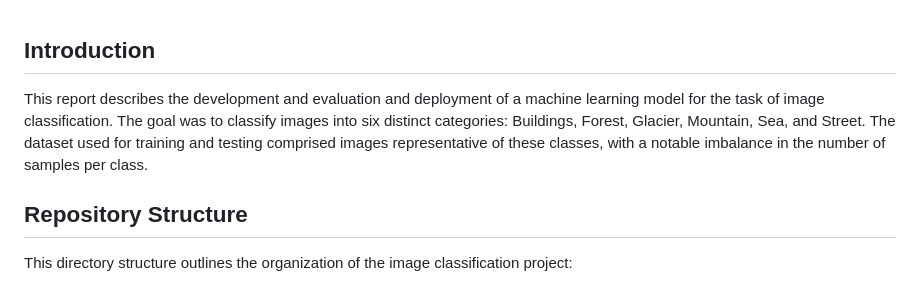
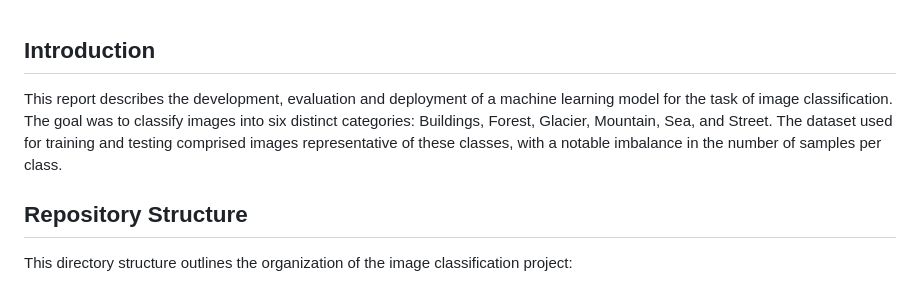
Before and after one commit to souravhada/ML-ImageClassification-HandcraftedFeatures, a Markdown page: Readme.md, the part around the change. Drawn GitHub-style.

```diff
--- a/Readme.md
+++ b/Readme.md
@@ -1,6 +1,6 @@
 ## Introduction
 
-This report describes the development and evaluation and deployment of a machine learning model for the task of image classification. The goal was to classify images into six distinct categories: Buildings, Forest, Glacier, Mountain, Sea, and Street. The dataset used for training and testing comprised images representative of these classes, with a notable imbalance in the number of samples per class.
+This report describes the development, evaluation and deployment of a machine learning model for the task of image classification. The goal was to classify images into six distinct categories: Buildings, Forest, Glacier, Mountain, Sea, and Street. The dataset used for training and testing comprised images representative of these classes, with a notable imbalance in the number of samples per class.
 
 
 ## Repository Structure
```
